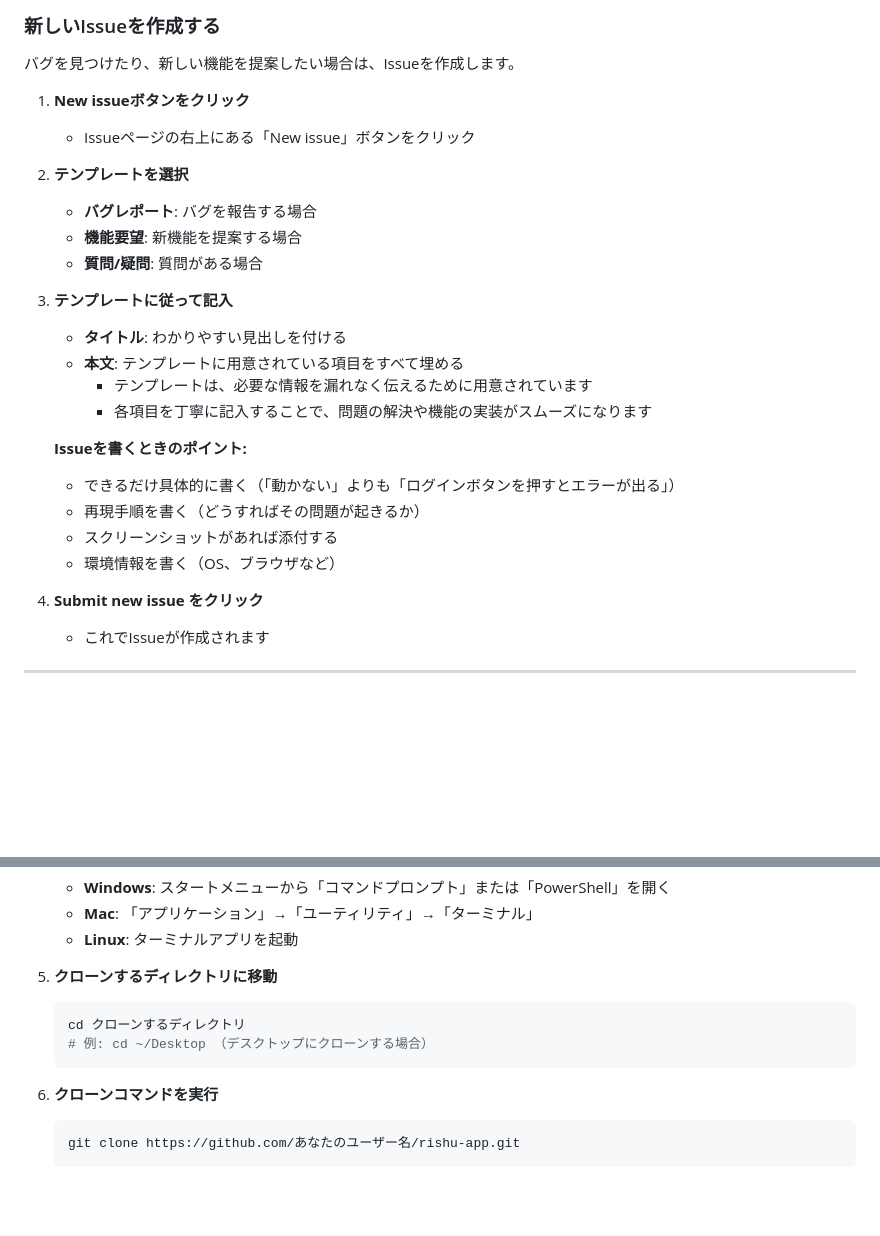
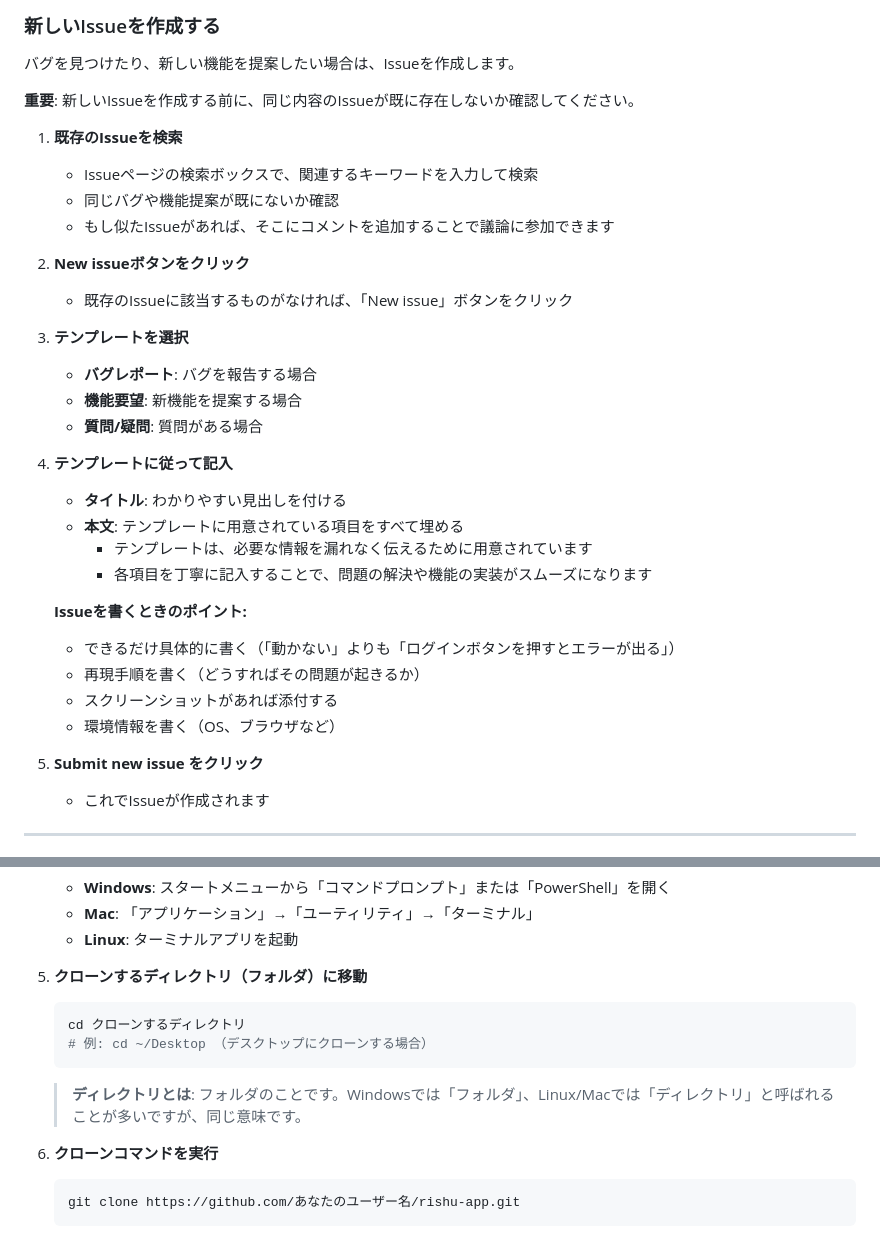
Before and after one commit to ToYama170402/rishu-app, a Markdown page: CONTRIBUTING_BEGINNERS.md, 2 parts joined by grey strips. Rendered like a GitHub page; blank space fills up the shorter version.

Commit message:
docs: Issue作成前の検索誘導とディレクトリ用語の説明を追加
Co-authored-by: ToYama170402 <100946113+ToYama170402@users.noreply.github.com>

````diff
--- a/CONTRIBUTING_BEGINNERS.md
+++ b/CONTRIBUTING_BEGINNERS.md
@@ -264,15 +264,22 @@ Pull Requestで提案された変更を、元のリポジトリに統合（取
 
 バグを見つけたり、新しい機能を提案したい場合は、Issueを作成します。
 
-1. **New issueボタンをクリック**
-   - Issueページの右上にある「New issue」ボタンをクリック
+**重要**: 新しいIssueを作成する前に、同じ内容のIssueが既に存在しないか確認してください。
 
-2. **テンプレートを選択**
+1. **既存のIssueを検索**
+   - Issueページの検索ボックスで、関連するキーワードを入力して検索
+   - 同じバグや機能提案が既にないか確認
+   - もし似たIssueがあれば、そこにコメントを追加することで議論に参加できます
+
+2. **New issueボタンをクリック**
+   - 既存のIssueに該当するものがなければ、「New issue」ボタンをクリック
+
+3. **テンプレートを選択**
    - **バグレポート**: バグを報告する場合
    - **機能要望**: 新機能を提案する場合
    - **質問/疑問**: 質問がある場合
 
-3. **テンプレートに従って記入**
+4. **テンプレートに従って記入**
    - **タイトル**: わかりやすい見出しを付ける
    - **本文**: テンプレートに用意されている項目をすべて埋める
      - テンプレートは、必要な情報を漏れなく伝えるために用意されています
@@ -284,7 +291,7 @@ Pull Requestで提案された変更を、元のリポジトリに統合（取
    - スクリーンショットがあれば添付する
    - 環境情報を書く（OS、ブラウザなど）
 
-4. **Submit new issue をクリック**
+5. **Submit new issue をクリック**
    - これでIssueが作成されます
 
 ---
@@ -409,11 +416,13 @@ Dev Containersは、Dockerを使って開発環境を自動的に構築する機
    - **Mac**: 「アプリケーション」→「ユーティリティ」→「ターミナル」
    - **Linux**: ターミナルアプリを起動
 
-5. **クローンするディレクトリに移動**
+5. **クローンするディレクトリ（フォルダ）に移動**
    ```bash
    cd クローンするディレクトリ
    # 例: cd ~/Desktop （デスクトップにクローンする場合）
    ```
+
+   > **ディレクトリとは**: フォルダのことです。Windowsでは「フォルダ」、Linux/Macでは「ディレクトリ」と呼ばれることが多いですが、同じ意味です。
 
 6. **クローンコマンドを実行**
    ```bash
````
